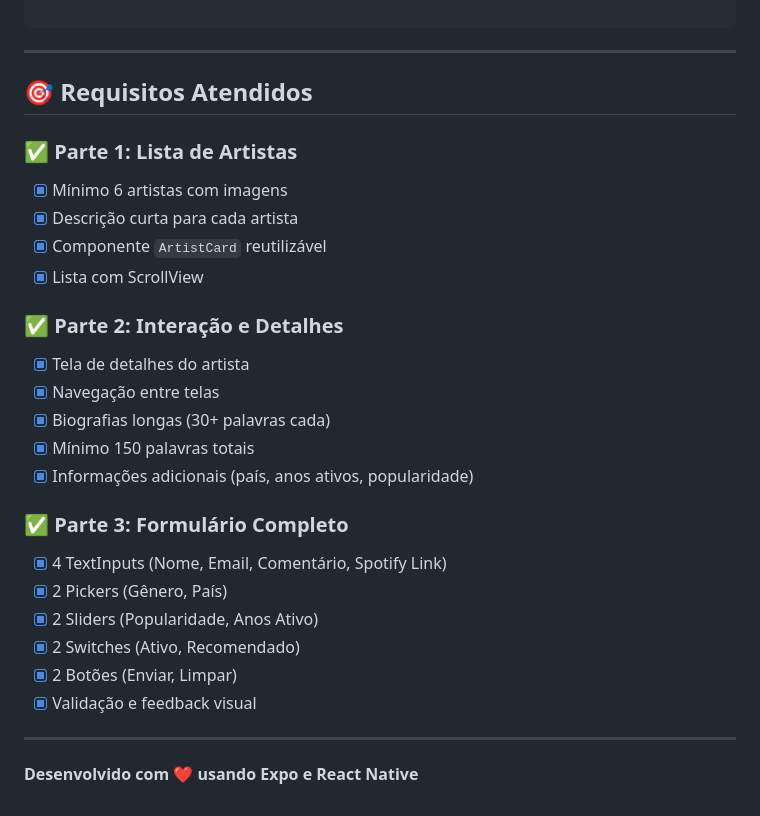
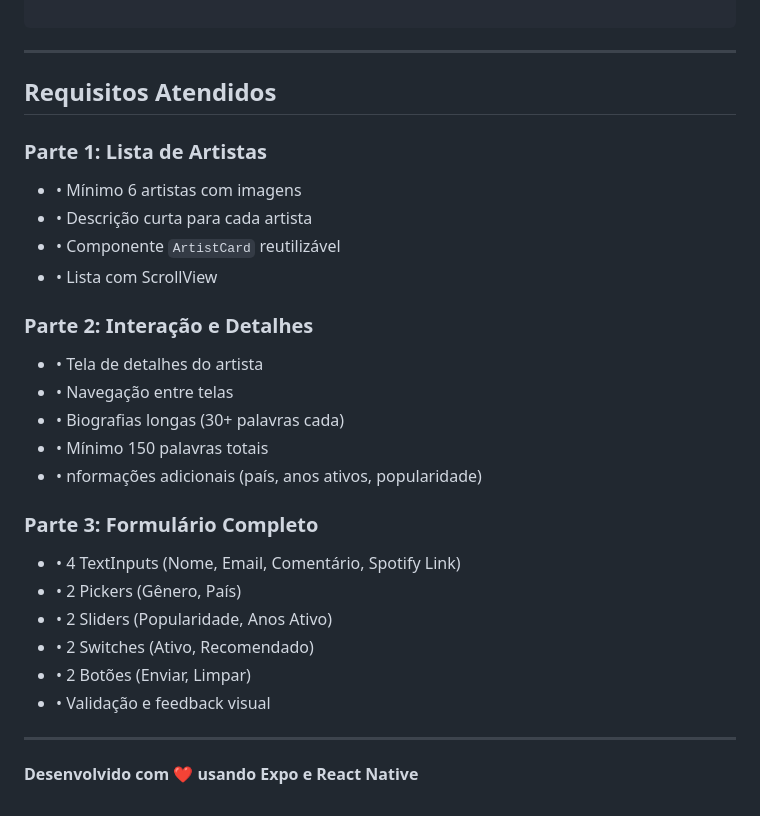
Before and after one commit to CaioB1ima/ARTISTAS-app, a Markdown page: README.md, the part around one of its changes. GitHub-like rendering.

Commit message:
Atualizando o usuário

```diff
--- a/README.md
+++ b/README.md
@@ -141,28 +141,28 @@ descoberta-artistas/
 
 ---
 
-## 🎯 Requisitos Atendidos
+##  Requisitos Atendidos
 
-### ✅ Parte 1: Lista de Artistas
-- [x] Mínimo 6 artistas com imagens
-- [x] Descrição curta para cada artista
-- [x] Componente `ArtistCard` reutilizável
-- [x] Lista com ScrollView
+###  Parte 1: Lista de Artistas
+- • Mínimo 6 artistas com imagens
+- • Descrição curta para cada artista
+- • Componente `ArtistCard` reutilizável
+- • Lista com ScrollView
 
-### ✅ Parte 2: Interação e Detalhes
-- [x] Tela de detalhes do artista
-- [x] Navegação entre telas
-- [x] Biografias longas (30+ palavras cada)
-- [x] Mínimo 150 palavras totais
-- [x] Informações adicionais (país, anos ativos, popularidade)
+###  Parte 2: Interação e Detalhes
+- • Tela de detalhes do artista
+- • Navegação entre telas
+- • Biografias longas (30+ palavras cada)
+- • Mínimo 150 palavras totais
+- • nformações adicionais (país, anos ativos, popularidade)
 
-### ✅ Parte 3: Formulário Completo
-- [x] 4 TextInputs (Nome, Email, Comentário, Spotify Link)
-- [x] 2 Pickers (Gênero, País)
-- [x] 2 Sliders (Popularidade, Anos Ativo)
-- [x] 2 Switches (Ativo, Recomendado)
-- [x] 2 Botões (Enviar, Limpar)
-- [x] Validação e feedback visual
+###  Parte 3: Formulário Completo
+- • 4 TextInputs (Nome, Email, Comentário, Spotify Link)
+- • 2 Pickers (Gênero, País)
+- • 2 Sliders (Popularidade, Anos Ativo)
+- • 2 Switches (Ativo, Recomendado)
+- • 2 Botões (Enviar, Limpar)
+- • Validação e feedback visual
 
 ---
 
```
Also changed, not shown: other parts of README.md (+1 -1 lines).
